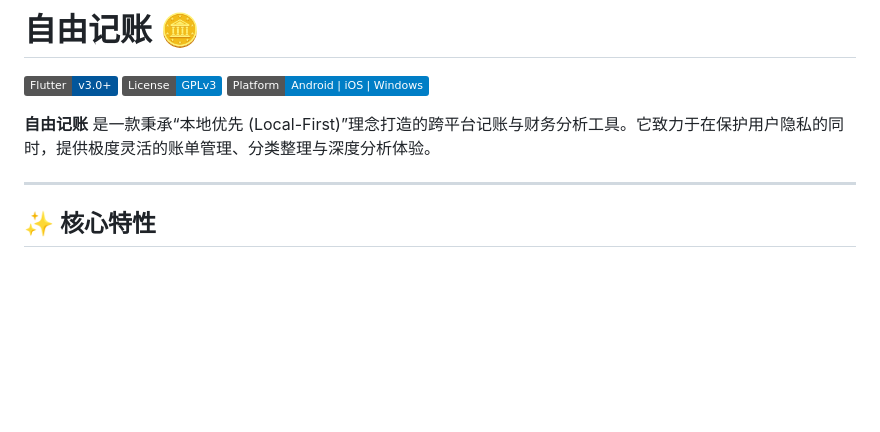
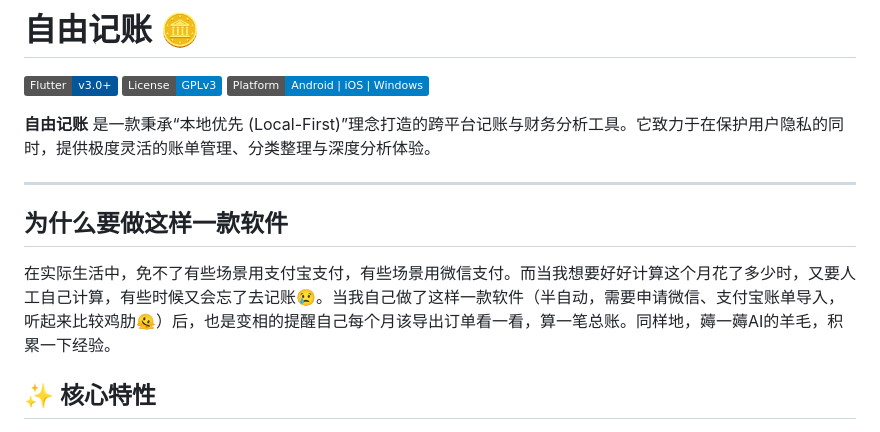
Before and after one commit to kingway327/Flexible-Accounting, a Markdown page: README.md, the part around the change. GitHub-like rendering; badges without logos; blank space fills up the shorter version.

```diff
--- a/README.md
+++ b/README.md
@@ -7,6 +7,9 @@
 **自由记账** 是一款秉承“本地优先 (Local-First)”理念打造的跨平台记账与财务分析工具。它致力于在保护用户隐私的同时，提供极度灵活的账单管理、分类整理与深度分析体验。
 
 ---
+## 为什么要做这样一款软件
+
+  在实际生活中，免不了有些场景用支付宝支付，有些场景用微信支付。而当我想要好好计算这个月花了多少时，又要人工自己计算，有些时候又会忘了去记账😢。当我自己做了这样一款软件（半自动，需要申请微信、支付宝账单导入，听起来比较鸡肋🫠）后，也是变相的提醒自己每个月该导出订单看一看，算一笔总账。同样地，薅一薅AI的羊毛，积累一下经验。
 
 ## ✨ 核心特性
 
```
